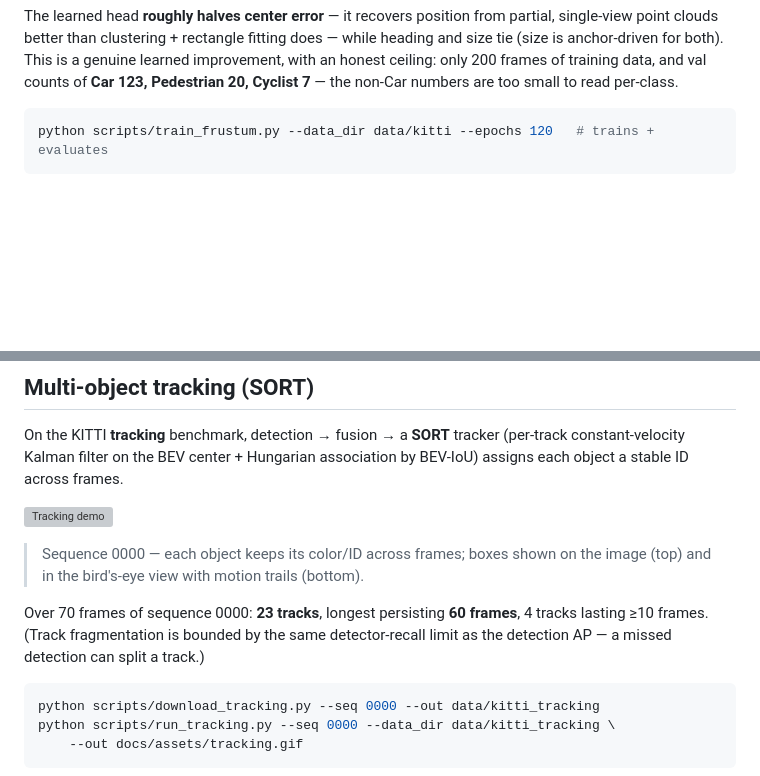
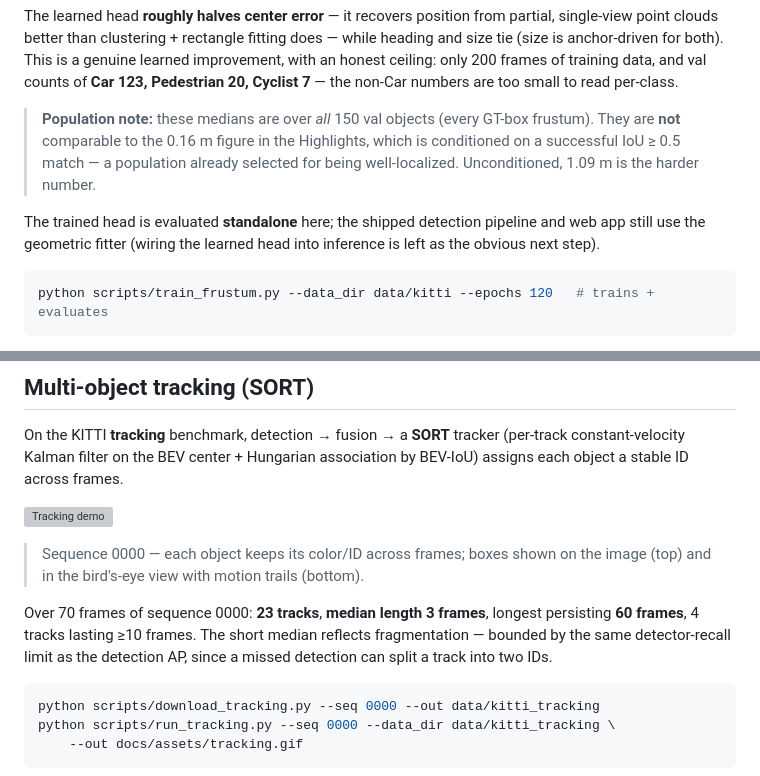
Before and after one commit to nocturnalnoob/lidar-rgb-frustum-fusion, a Markdown page: README.md, 2 parts joined by grey strips. Drawn GitHub-style; blank space fills up the shorter version; grey boxes are pictures that could not be loaded.

Commit message:
README: clarify eval populations, learned-head scope, and track-length median
- State that the #3 center-error medians (1.96/1.09 m) are over all val objects,
  not comparable to the 0.16 m matched-only Highlights figure.
- Note the learned head is evaluated standalone; the shipped pipeline uses the
  geometric fitter.
- Report median track length (3) alongside the max, not just the flattering end.

Co-Authored-By: Claude Opus 4.8 <noreply@anthropic.com>

````diff
--- a/README.md
+++ b/README.md
@@ -153,6 +153,15 @@ and size tie (size is anchor-driven for both). This is a genuine learned improve
 an honest ceiling: only 200 frames of training data, and val counts of **Car 123,
 Pedestrian 20, Cyclist 7** — the non-Car numbers are too small to read per-class.
 
+> **Population note:** these medians are over *all* 150 val objects (every GT-box
+> frustum). They are **not** comparable to the 0.16 m figure in the Highlights, which is
+> conditioned on a successful IoU ≥ 0.5 match — a population already selected for being
+> well-localized. Unconditioned, 1.09 m is the harder number.
+
+The trained head is evaluated **standalone** here; the shipped detection pipeline and web
+app still use the geometric fitter (wiring the learned head into inference is left as the
+obvious next step).
+
 ```bash
 python scripts/train_frustum.py --data_dir data/kitti --epochs 120   # trains + evaluates
 ```
@@ -171,9 +180,10 @@ assigns each object a stable ID across frames.
 > Sequence 0000 — each object keeps its color/ID across frames; boxes shown on the image
 > (top) and in the bird's-eye view with motion trails (bottom).
 
-Over 70 frames of sequence 0000: **23 tracks**, longest persisting **60 frames**, 4 tracks
-lasting ≥10 frames. (Track fragmentation is bounded by the same detector-recall limit as
-the detection AP — a missed detection can split a track.)
+Over 70 frames of sequence 0000: **23 tracks**, **median length 3 frames**, longest
+persisting **60 frames**, 4 tracks lasting ≥10 frames. The short median reflects
+fragmentation — bounded by the same detector-recall limit as the detection AP, since a
+missed detection can split a track into two IDs.
 
 ```bash
 python scripts/download_tracking.py --seq 0000 --out data/kitti_tracking
````
